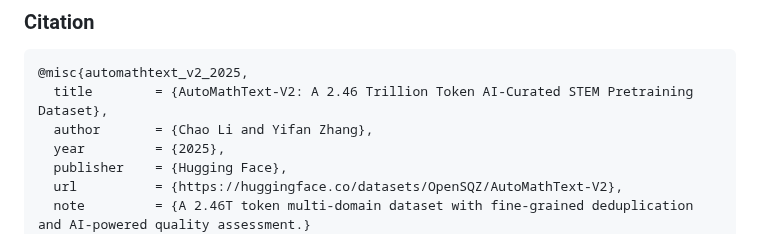
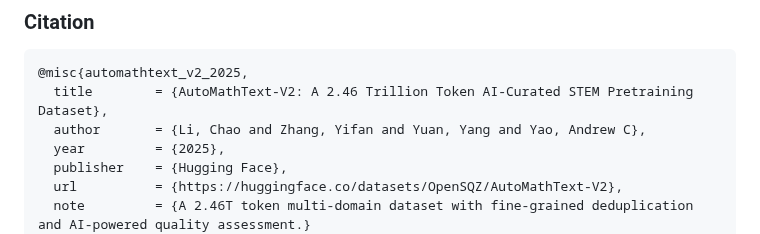
Before and after one commit to yifanzhang-pro/AutoMathText-V2, a Markdown page: README.md, the part around the change. Drawn GitHub-style.

Commit message:
Update author names in BibTeX citation

````diff
--- a/README.md
+++ b/README.md
@@ -380,7 +380,7 @@ Released under **AutoMathText Data Agreement for Model Training** (See [LICENSE]
 ```bibtex
 @misc{automathtext_v2_2025,
   title        = {AutoMathText-V2: A 2.46 Trillion Token AI-Curated STEM Pretraining Dataset},
-  author       = {Chao Li and Yifan Zhang},
+  author       = {Li, Chao and Zhang, Yifan and Yuan, Yang and Yao, Andrew C},
   year         = {2025},
   publisher    = {Hugging Face},
   url          = {https://huggingface.co/datasets/OpenSQZ/AutoMathText-V2},
````
